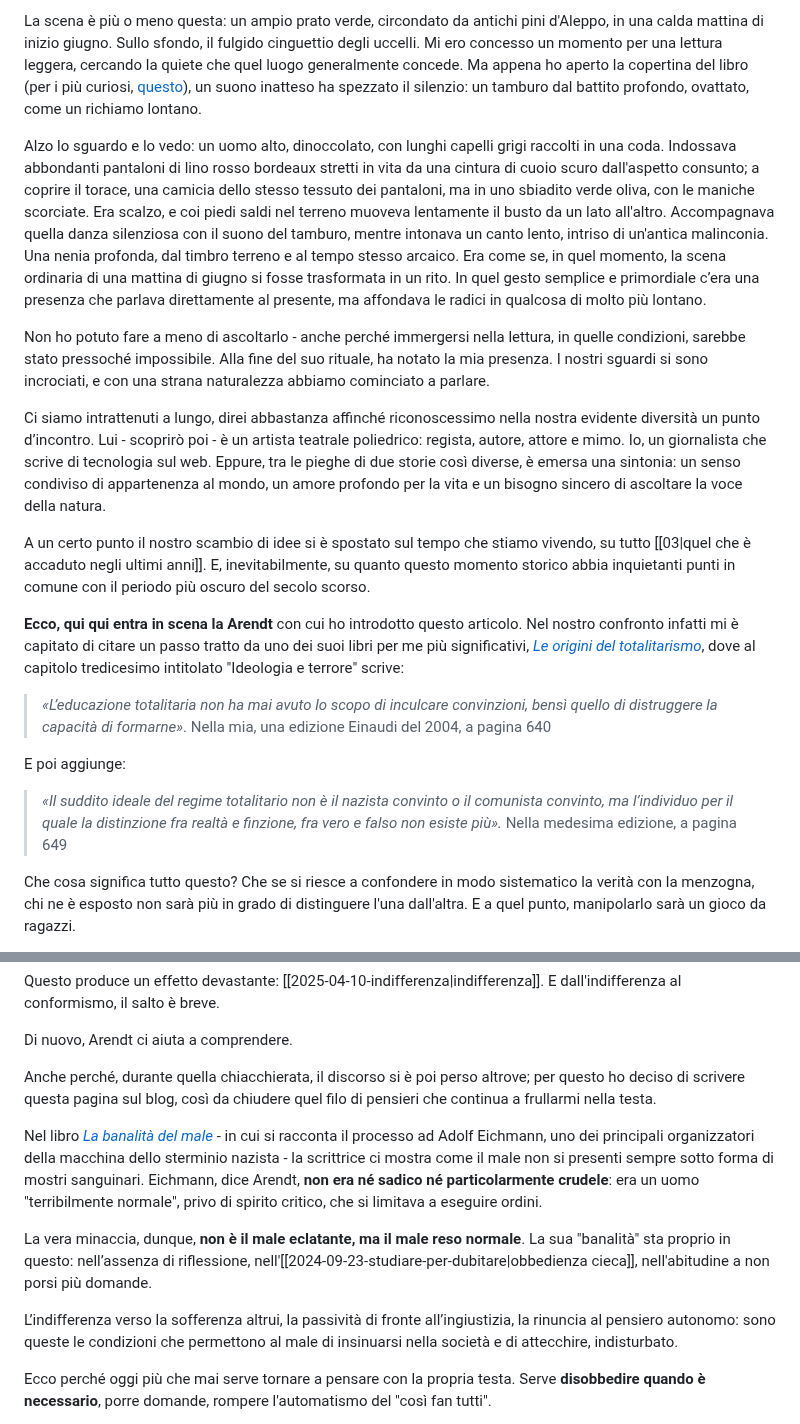
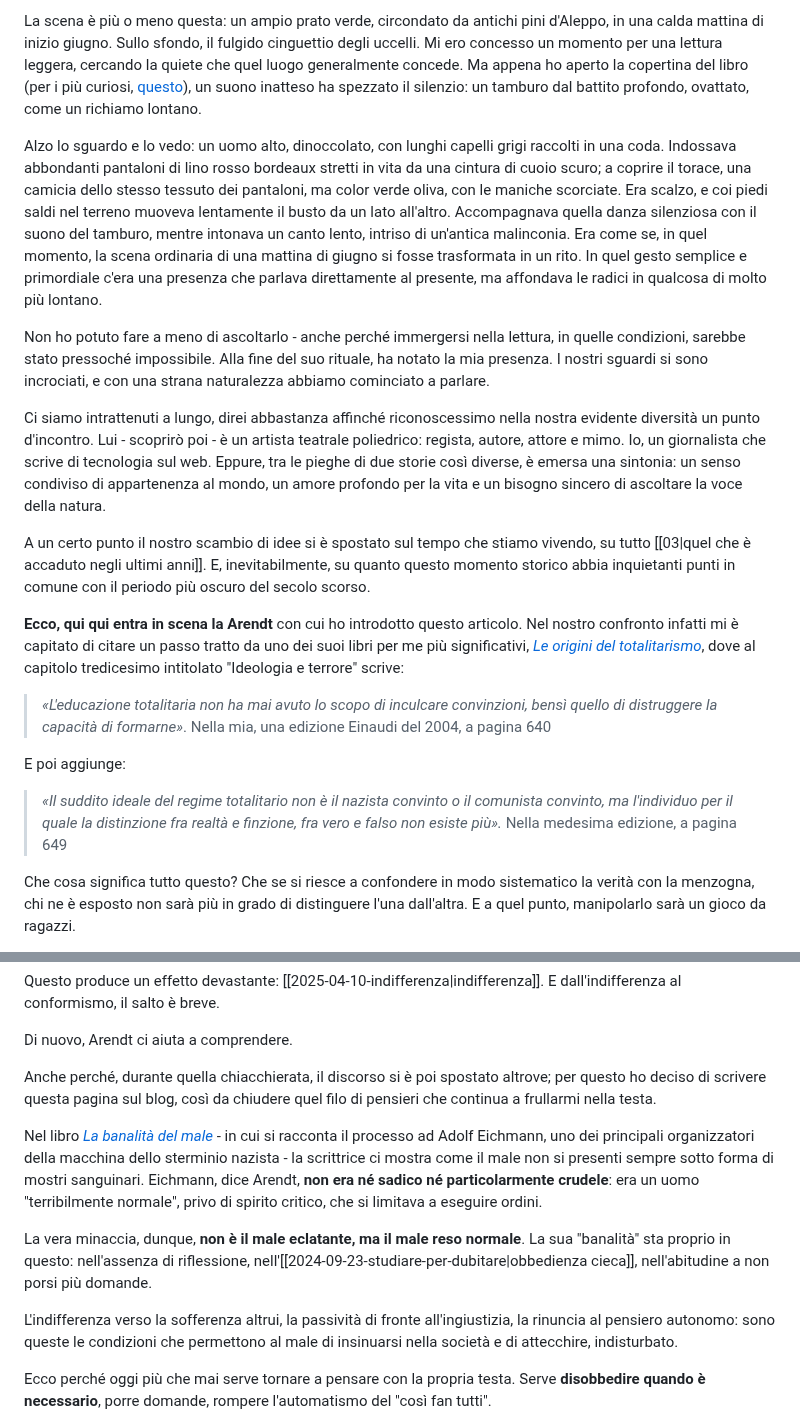
Before and after one commit to yuridiprodo/yuridiprodo.github.io, a Markdown page: articles/2025-06-06-banalita-del-male.md, 2 parts joined by grey strips. Drawn GitHub-style.

```diff
--- a/articles/2025-06-06-banalita-del-male.md
+++ b/articles/2025-06-06-banalita-del-male.md
@@ -10,21 +10,21 @@ Ne parlavo qualche giorno fa con una persona incontrata per caso, una di quelle
 
 La scena è più o meno questa: un ampio prato verde, circondato da antichi pini d'Aleppo, in una calda mattina di inizio giugno. Sullo sfondo, il fulgido cinguettio degli uccelli. Mi ero concesso un momento per una lettura leggera, cercando la quiete che quel luogo generalmente concede. Ma appena ho aperto la copertina del libro (per i più curiosi, [questo](https://amzn.to/43LB1WW)), un suono inatteso ha spezzato il silenzio: un tamburo dal battito profondo, ovattato, come un richiamo lontano.
 
-Alzo lo sguardo e lo vedo: un uomo alto, dinoccolato, con lunghi capelli grigi raccolti in una coda. Indossava abbondanti pantaloni di lino rosso bordeaux stretti in vita da una cintura di cuoio scuro dall'aspetto consunto; a coprire il torace, una camicia dello stesso tessuto dei pantaloni, ma in uno sbiadito verde oliva, con le maniche scorciate. Era scalzo, e coi piedi saldi nel terreno muoveva lentamente il busto da un lato all'altro. Accompagnava quella danza silenziosa con il suono del tamburo, mentre intonava un canto lento, intriso di un'antica malinconia. Una nenia profonda, dal timbro terreno e al tempo stesso arcaico. Era come se, in quel momento, la scena ordinaria di una mattina di giugno si fosse trasformata in un rito. In quel gesto semplice e primordiale c’era una presenza che parlava direttamente al presente, ma affondava le radici in qualcosa di molto più lontano.
+Alzo lo sguardo e lo vedo: un uomo alto, dinoccolato, con lunghi capelli grigi raccolti in una coda. Indossava abbondanti pantaloni di lino rosso bordeaux stretti in vita da una cintura di cuoio scuro; a coprire il torace, una camicia dello stesso tessuto dei pantaloni, ma color verde oliva, con le maniche scorciate. Era scalzo, e coi piedi saldi nel terreno muoveva lentamente il busto da un lato all'altro. Accompagnava quella danza silenziosa con il suono del tamburo, mentre intonava un canto lento, intriso di un'antica malinconia. Era come se, in quel momento, la scena ordinaria di una mattina di giugno si fosse trasformata in un rito. In quel gesto semplice e primordiale c'era una presenza che parlava direttamente al presente, ma affondava le radici in qualcosa di molto più lontano.
 
 Non ho potuto fare a meno di ascoltarlo - anche perché immergersi nella lettura, in quelle condizioni, sarebbe stato pressoché impossibile. Alla fine del suo rituale, ha notato la mia presenza. I nostri sguardi si sono incrociati, e con una strana naturalezza abbiamo cominciato a parlare.
 
-Ci siamo intrattenuti a lungo, direi abbastanza affinché riconoscessimo nella nostra evidente diversità un punto d’incontro. Lui - scoprirò poi - è un artista teatrale poliedrico: regista, autore, attore e mimo. Io, un giornalista che scrive di tecnologia sul web. Eppure, tra le pieghe di due storie così diverse, è emersa una sintonia: un senso condiviso di appartenenza al mondo, un amore profondo per la vita e un bisogno sincero di ascoltare la voce della natura.
+Ci siamo intrattenuti a lungo, direi abbastanza affinché riconoscessimo nella nostra evidente diversità un punto d'incontro. Lui - scoprirò poi - è un artista teatrale poliedrico: regista, autore, attore e mimo. Io, un giornalista che scrive di tecnologia sul web. Eppure, tra le pieghe di due storie così diverse, è emersa una sintonia: un senso condiviso di appartenenza al mondo, un amore profondo per la vita e un bisogno sincero di ascoltare la voce della natura.
 
 A un certo punto il nostro scambio di idee si è spostato sul tempo che stiamo vivendo, su tutto [[03|quel che è accaduto negli ultimi anni]]. E, inevitabilmente, su quanto questo momento storico abbia inquietanti punti in comune con il periodo più oscuro del secolo scorso.
 
 **Ecco, qui qui entra in scena la Arendt** con cui ho introdotto questo articolo. Nel nostro confronto infatti mi è capitato di citare un passo tratto da uno dei suoi libri per me più significativi, *[Le origini del totalitarismo](https://amzn.to/4dJpMmu)*, dove al capitolo tredicesimo intitolato "Ideologia e terrore" scrive:
 
-> *«L’educazione totalitaria non ha mai avuto lo scopo di inculcare convinzioni, bensì quello di distruggere la capacità di formarne»*. Nella mia, una edizione Einaudi del 2004, a pagina 640
+> *«L'educazione totalitaria non ha mai avuto lo scopo di inculcare convinzioni, bensì quello di distruggere la capacità di formarne»*. Nella mia, una edizione Einaudi del 2004, a pagina 640
 
 E poi aggiunge:
 
-> *«Il suddito ideale del regime totalitario non è il nazista convinto o il comunista convinto, ma l’individuo per il quale la distinzione fra realtà e finzione, fra vero e falso non esiste più».* Nella medesima edizione, a pagina 649
+> *«Il suddito ideale del regime totalitario non è il nazista convinto o il comunista convinto, ma l'individuo per il quale la distinzione fra realtà e finzione, fra vero e falso non esiste più».* Nella medesima edizione, a pagina 649
 
 Che cosa significa tutto questo? Che se si riesce a confondere in modo sistematico la verità con la menzogna, chi ne è esposto non sarà più in grado di distinguere l'una dall'altra. E a quel punto, manipolarlo sarà un gioco da ragazzi.
 
@@ -36,13 +36,13 @@ Questo produce un effetto devastante: [[2025-04-10-indifferenza|indifferenza]].
 
 Di nuovo, Arendt ci aiuta a comprendere.
 
-Anche perché, durante quella chiacchierata, il discorso si è poi perso altrove; per questo ho deciso di scrivere questa pagina sul blog, così da chiudere quel filo di pensieri che continua a frullarmi nella testa.
+Anche perché, durante quella chiacchierata, il discorso si è poi spostato altrove; per questo ho deciso di scrivere questa pagina sul blog, così da chiudere quel filo di pensieri che continua a frullarmi nella testa.
 
 Nel libro *[La banalità del male](https://amzn.to/41Kiv0q)* - in cui si racconta il processo ad Adolf Eichmann, uno dei principali organizzatori della macchina dello sterminio nazista - la scrittrice ci mostra come il male non si presenti sempre sotto forma di mostri sanguinari. Eichmann, dice Arendt, **non era né sadico né particolarmente crudele**: era un uomo "terribilmente normale", privo di spirito critico, che si limitava a eseguire ordini.
 
-La vera minaccia, dunque, **non è il male eclatante, ma il male reso normale**. La sua "banalità" sta proprio in questo: nell’assenza di riflessione, nell'[[2024-09-23-studiare-per-dubitare|obbedienza cieca]], nell'abitudine a non porsi più domande.
+La vera minaccia, dunque, **non è il male eclatante, ma il male reso normale**. La sua "banalità" sta proprio in questo: nell'assenza di riflessione, nell'[[2024-09-23-studiare-per-dubitare|obbedienza cieca]], nell'abitudine a non porsi più domande.
 
-L’indifferenza verso la sofferenza altrui, la passività di fronte all’ingiustizia, la rinuncia al pensiero autonomo: sono queste le condizioni che permettono al male di insinuarsi nella società e di attecchire, indisturbato.
+L'indifferenza verso la sofferenza altrui, la passività di fronte all'ingiustizia, la rinuncia al pensiero autonomo: sono queste le condizioni che permettono al male di insinuarsi nella società e di attecchire, indisturbato.
 
 Ecco perché oggi più che mai serve tornare a pensare con la propria testa. Serve **disobbedire quando è necessario**, porre domande, rompere l'automatismo del "così fan tutti".
 
```
Also changed, not shown: pages/social.md (+19 -0 lines).
